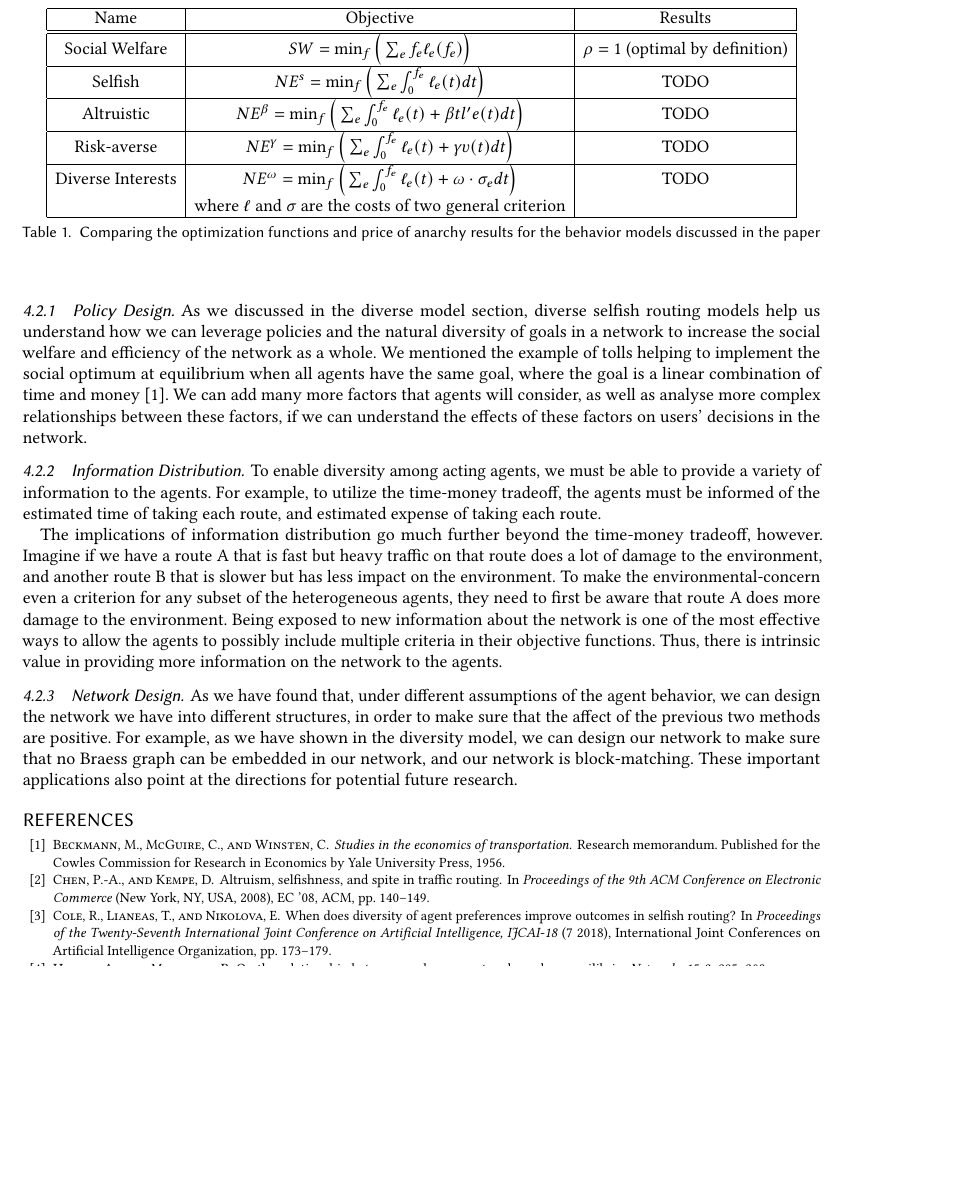
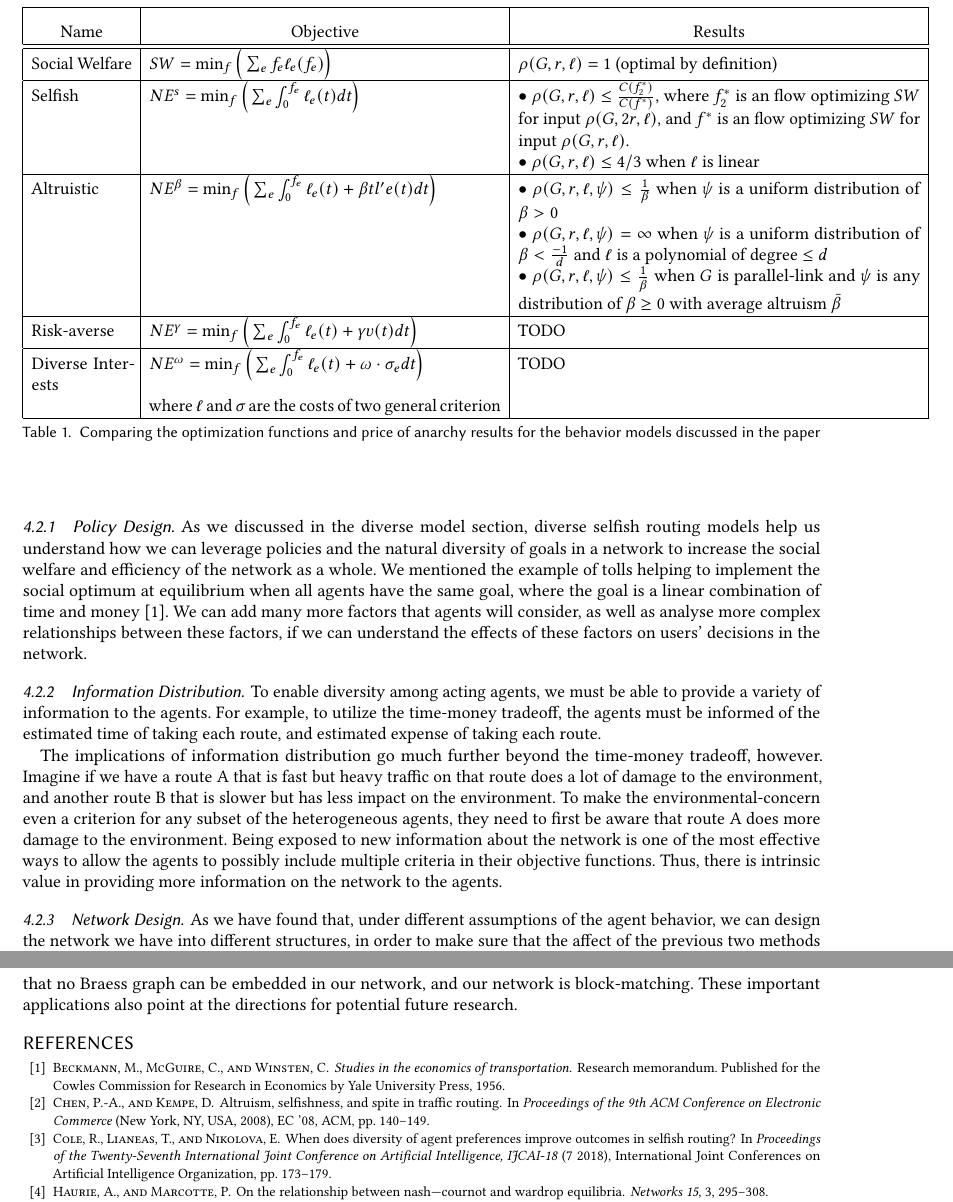
Before and after one commit to tslilyai/selfish-routing-survey, a LaTeX paper (paper.tex, which reads discussion.tex): part of page 14 of 15 before the commit and two parts of pages 14 and 15 of 15 after it, the two joined at a grey line, cut so that both start at the same text, the shorter picture padded with empty space. Compiled offline with pdfLaTeX.

Commit message:
add results

```diff
--- a/discussion.tex
+++ b/discussion.tex
@@ -2,15 +2,20 @@
 
 \begin{table}[h]
 \begin{center}
- \begin{tabular}{|c | c | c|}
+    \begin{tabular}{|p{2cm}| p{7cm} | p{8cm}|}
  \hline
- Name & Objective & Results \\
+        \begin{center}Name\end{center} & \begin{center}Objective\end{center} & \begin{center} Results\end{center} \\
  \hline\hline
-     Social Welfare & $SW = \min_f\Big(\sum_e f_e\ell_e(f_e)\Big)$ & $\rho = 1$ (optimal by definition) \\
+        Social Welfare & $SW = \min_f\Big(\sum_e f_e\ell_e(f_e)\Big)$ & $\rho(G,r,\ell) = 1$ (optimal by definition) \\
  \hline
-     Selfish & $NE^s = \min_f\Big(\sum_e\int_0^{f_e} \ell_e(t)dt\Big)$ & TODO\\
+     Selfish & $NE^s = \min_f\Big(\sum_e\int_0^{f_e} \ell_e(t)dt\Big)$ &
+        $\bullet~\rho(G,r,\ell) \le \frac{C(f^*_2)}{C(f^*)}$, where $f^*_2$ is an flow optimizing $SW$ for input $\rho(G,2r,\ell)$, and $f^*$ is an flow optimizing $SW$ for input $\rho(G,r,\ell)$.\\
+        &  & $\bullet~\rho(G,r,\ell) \le 4/3$ when $\ell$ is linear\\
  \hline
-     Altruistic & $NE^\beta = \min_f\Big(\sum_e\int_0^{f_e} \ell_e(t) + \beta tl'e(t)dt\Big)$ & TODO\\
+        Altruistic & $NE^\beta = \min_f\Big(\sum_e\int_0^{f_e} \ell_e(t) + \beta tl'e(t)dt\Big)$ &
+        $\bullet~\rho(G,r,\ell,\psi) \le \frac{1}{\beta}$ when $\psi$ is a uniform distribution of $\beta >0$\\
+        & & $\bullet~\rho(G,r,\ell,\psi) = \infty$ when $\psi$ is a uniform distribution of $\beta < \frac{-1}{d}$ and $\ell$ is a polynomial of degree $\le d$\\
+        & & $\bullet~\rho(G,r,\ell,\psi) \le \frac{1}{\bar{\beta}}$ when $G$ is parallel-link and $\psi$ is any distribution of $\beta \ge 0$ with average altruism $\bar{\beta}$\\
 \hline
      Risk-averse & $NE^\gamma = \min_f\Big(\sum_e\int_0^{f_e} \ell_e(t) + \gamma\upsilon(t)dt\Big)$ & TODO\\
 \hline
```
Also changed, not shown: background.tex (+2 -2 lines), paper.pdf.
